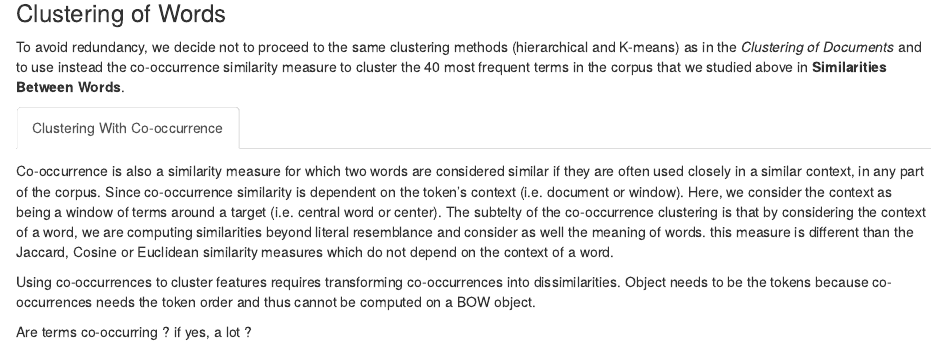
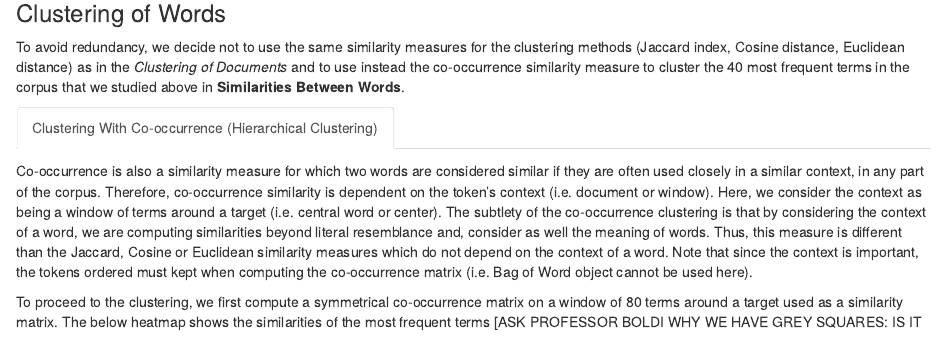
Before and after one commit to csteffe/text_mining_project, an R Markdown document (report/analysis.Rmd): the page in a window 1100 px wide, from 3010 px down. Rendered offline with R 4.5, knitr and Pandoc, with nearby package versions; some code elsewhere in the file could not run offline; common packages that the code uses without loading them are loaded.

Commit message:
clustering with co-occurrence

````diff
--- a/report/analysis.Rmd
+++ b/report/analysis.Rmd
@@ -638,15 +638,13 @@ ggplot(data = data.cos.mat2,
 
 ### Clustering of Words {.tabset}
 
-To avoid redundancy, we decide not to proceed to the same clustering methods (hierarchical and K-means) as in the *Clustering of Documents* and to use instead the co-occurrence similarity measure to cluster the 40 most frequent terms in the corpus that we studied above in **Similarities Between Words**.
+To avoid redundancy, we decide not to use the same similarity measures for the clustering methods (Jaccard index, Cosine distance, Euclidean distance) as in the *Clustering of Documents* and to use instead the co-occurrence similarity measure to cluster the 40 most frequent terms in the corpus that we studied above in **Similarities Between Words**.
 
-#### Clustering With Co-occurrence
+#### Clustering With Co-occurrence (Hierarchical Clustering)
 
-Co-occurrence is also a similarity measure for which two words are considered similar if they are often used closely in a similar context, in any part of the corpus. Since co-occurrence similarity is dependent on the token's context (i.e. document or window). Here, we consider the context as being a window of terms around a target (i.e. central word or center). The subtelty of the co-occurrence clustering is that by considering the context of a word, we are computing similarities beyond literal resemblance and consider as well the meaning of words. this measure is different than the Jaccard, Cosine or Euclidean similarity measures which do not depend on the context of a word.
+Co-occurrence is also a similarity measure for which two words are considered similar if they are often used closely in a similar context, in any part of the corpus. Therefore, co-occurrence similarity is dependent on the token's context (i.e. document or window). Here, we consider the context as being a window of terms around a target (i.e. central word or center). The subtlety of the co-occurrence clustering is that by considering the context of a word, we are computing similarities beyond literal resemblance and, consider as well the meaning of words. Thus, this measure is different than the Jaccard, Cosine or Euclidean similarity measures which do not depend on the context of a word. Note that since the context is important, the tokens ordered must kept when computing the co-occurrence matrix (i.e. Bag of Word object cannot be used here).
 
-Using co-occurrences to cluster features requires transforming co-occurrences into dissimilarities. Object needs to be the tokens because co-occurrences needs the token order and thus cannot be computed on a BOW object.
-
-Are terms co-occurring ? if yes, a lot ?
+To proceed to the clustering, we first compute a symmetrical co-occurrence matrix on a window of 80 terms around a target used as a similarity matrix. The below heatmap shows the similarities of the most frequent terms [ASK PROFESSOR BOLDI WHY WE HAVE GREY SQUARES: IS IT BECAUSE TERMS DON'T CO OCCUR ?]
 
 ```{r clustering with co-occurrences, echo=F, message=F, warning=F, out.height=  "70%", out.width = "80%", fig.align = "center"}
 
````
Also changed, not shown: report/analysis.Rmd (7 more changed lines).
